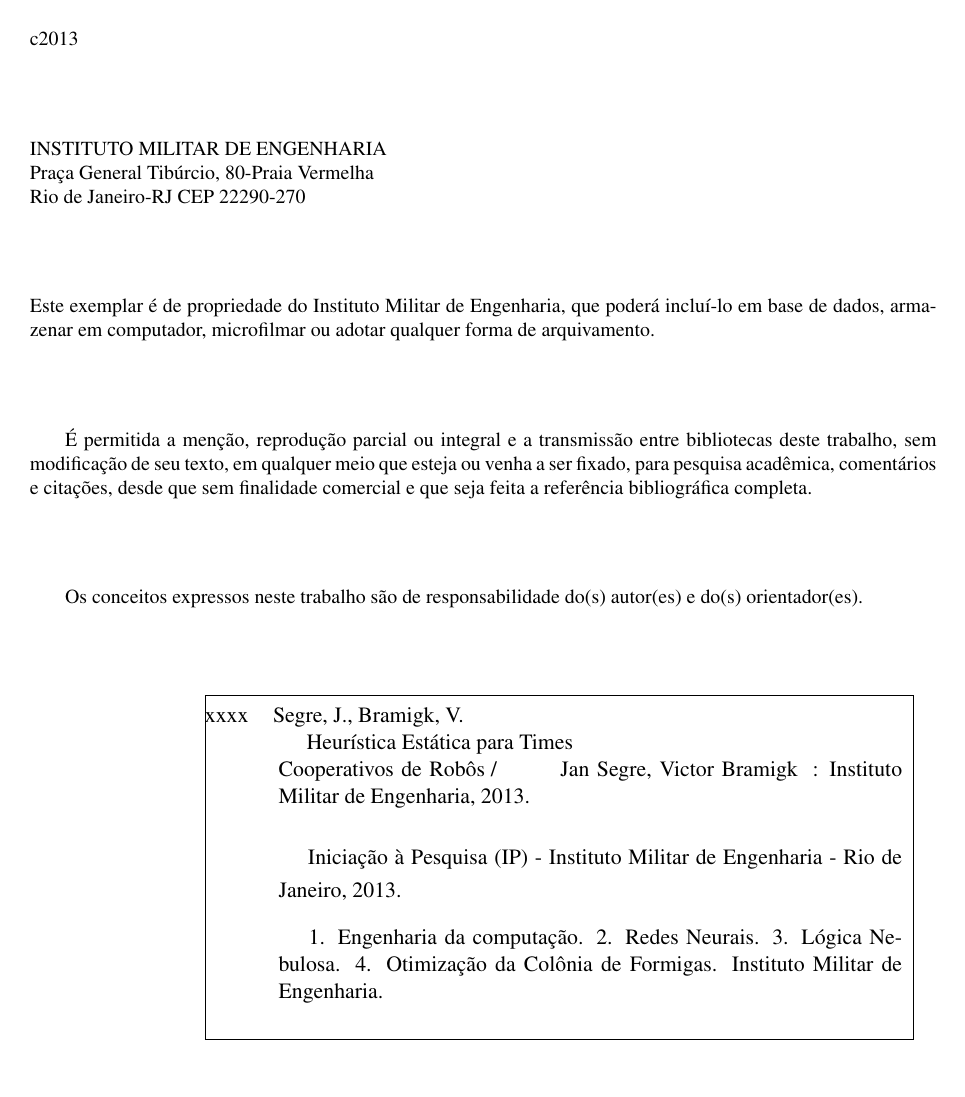
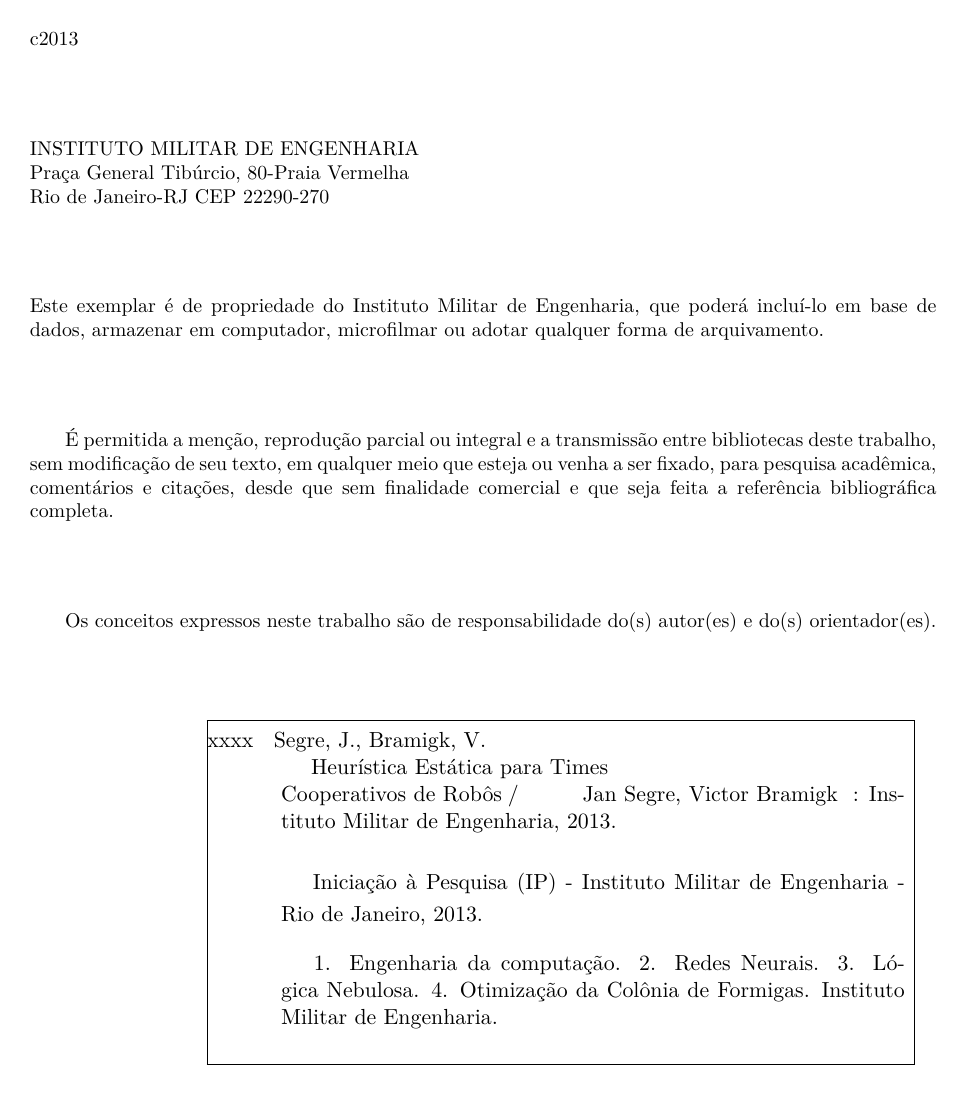
Before and after one commit to legacy-roboime/ip-jan-bramigk, a LaTeX thesis (relatorio/relatorio.tex): page 3 of 23. Compiled offline with pdfLaTeX.

Commit message:
Using Latin Modern instead of Times, much better typography now.

```diff
--- a/relatorio/relatorio.tex
+++ b/relatorio/relatorio.tex
@@ -57,10 +57,10 @@
 % ---
 \usepackage[utf8]{inputenc}		% Codificacao do documento (conversão automática dos acentos)
 \usepackage{cmap}			% Mapear caracteres especiais no PDF
-%\usepackage{lmodern}			% Usa a fonte Latin Modern
+\usepackage{lmodern}			% Usa a fonte Latin Modern
 %\usepackage{amsmath}			% Para usar fontes ams
 %\usepackage{amsfonts}			% Para usar fontes ams
-\usepackage{times}			% Usa a fonte Times
+%\usepackage{times}			% Usa a fonte Times
 \usepackage[T1]{fontenc}		% Selecao de codigos de fonte.
 %\usepackage{lastpage}			% Usado pela Ficha catalográfica
 \usepackage{indentfirst}		% Indenta o primeiro parágrafo de cada seção.
```
